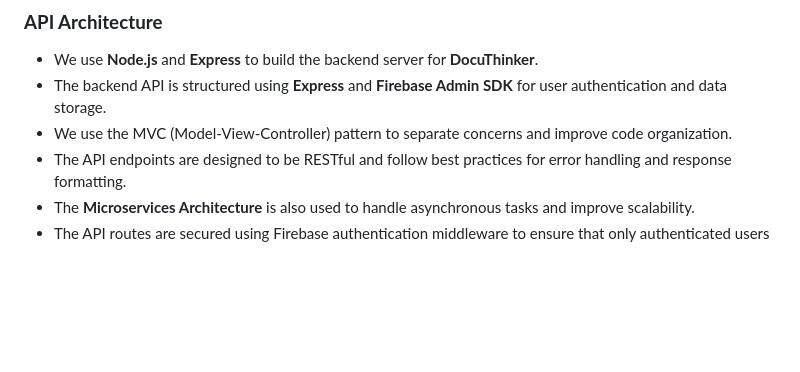
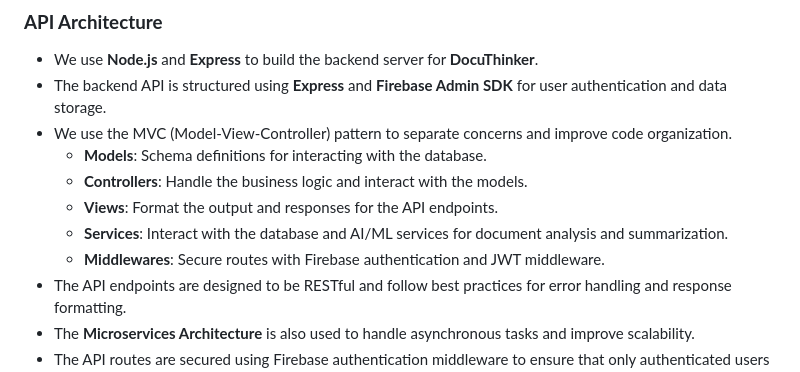
Before and after one commit to hoangsonww/DocuThinker-AI-App, a Markdown page: README.md, the part around the change. GitHub-like rendering; blank space fills up the shorter version.

```diff
--- a/README.md
+++ b/README.md
@@ -592,6 +592,11 @@ For example, our API endpoints documentation looks like this:
 - We use **Node.js** and **Express** to build the backend server for **DocuThinker**.
 - The backend API is structured using **Express** and **Firebase Admin SDK** for user authentication and data storage.
 - We use the MVC (Model-View-Controller) pattern to separate concerns and improve code organization.
+  - **Models**: Schema definitions for interacting with the database.
+  - **Controllers**: Handle the business logic and interact with the models.
+  - **Views**: Format the output and responses for the API endpoints.
+  - **Services**: Interact with the database and AI/ML services for document analysis and summarization.
+  - **Middlewares**: Secure routes with Firebase authentication and JWT middleware.
 - The API endpoints are designed to be RESTful and follow best practices for error handling and response formatting.
 - The **Microservices Architecture** is also used to handle asynchronous tasks and improve scalability.
 - The API routes are secured using Firebase authentication middleware to ensure that only authenticated users can access the endpoints.
```
